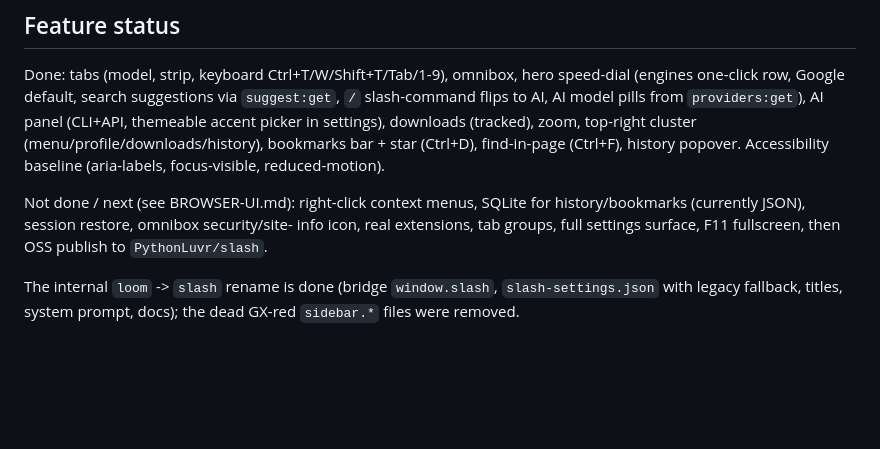
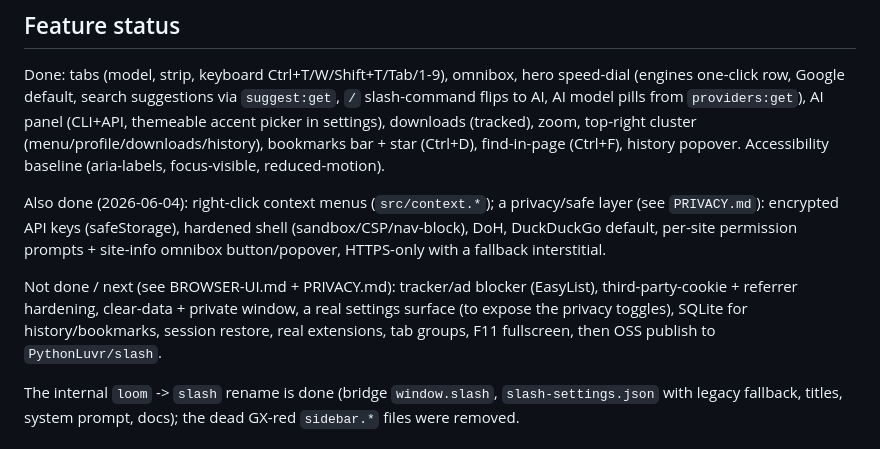
Before and after one commit to PythonLuvr/slash, a Markdown page: SLASH.md, the part around the change. Drawn GitHub-style; blank space fills up the shorter version.

Commit message:
Update PRIVACY.md and SLASH.md status for items 3, 4, and context menus
Co-Authored-By: Claude Opus 4.8 (1M context) <noreply@anthropic.com>

```diff
--- a/SLASH.md
+++ b/SLASH.md
@@ -99,9 +99,16 @@ downloads (tracked), zoom, top-right cluster (menu/profile/downloads/history),
 bookmarks bar + star (Ctrl+D), find-in-page (Ctrl+F), history popover.
 Accessibility baseline (aria-labels, focus-visible, reduced-motion).
 
-Not done / next (see BROWSER-UI.md): right-click context menus, SQLite for
-history/bookmarks (currently JSON), session restore, omnibox security/site-
-info icon, real extensions, tab groups, full settings surface, F11
+Also done (2026-06-04): right-click context menus (`src/context.*`); a
+privacy/safe layer (see `PRIVACY.md`): encrypted API keys (safeStorage),
+hardened shell (sandbox/CSP/nav-block), DoH, DuckDuckGo default, per-site
+permission prompts + site-info omnibox button/popover, HTTPS-only with a
+fallback interstitial.
+
+Not done / next (see BROWSER-UI.md + PRIVACY.md): tracker/ad blocker
+(EasyList), third-party-cookie + referrer hardening, clear-data + private
+window, a real settings surface (to expose the privacy toggles), SQLite for
+history/bookmarks, session restore, real extensions, tab groups, F11
 fullscreen, then OSS publish to `PythonLuvr/slash`.
 
 The internal `loom` -> `slash` rename is done (bridge `window.slash`,
```
Also changed, not shown: PRIVACY.md (+8 -5 lines).
